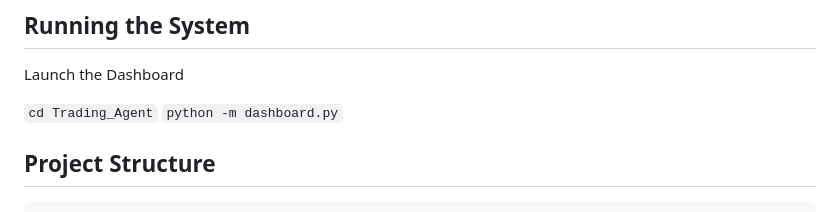
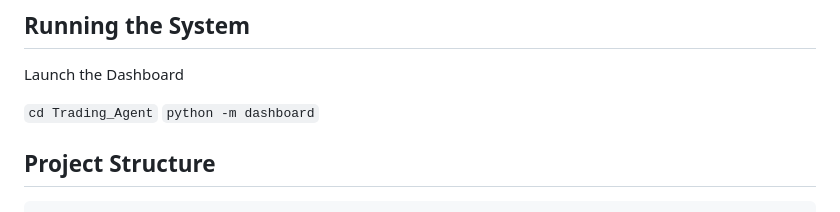
Before and after one commit to amanbhogale/Trading_Agent, a Markdown page: README.md, the part around the change. GitHub-like rendering.

```diff
--- a/README.md
+++ b/README.md
@@ -102,7 +102,7 @@ for Tavily Keys https://tavily.com/
 Launch the Dashboard
 
 `cd Trading_Agent`
-`python -m dashboard.py`
+`python -m dashboard`
 
 
 ## Project Structure
```
